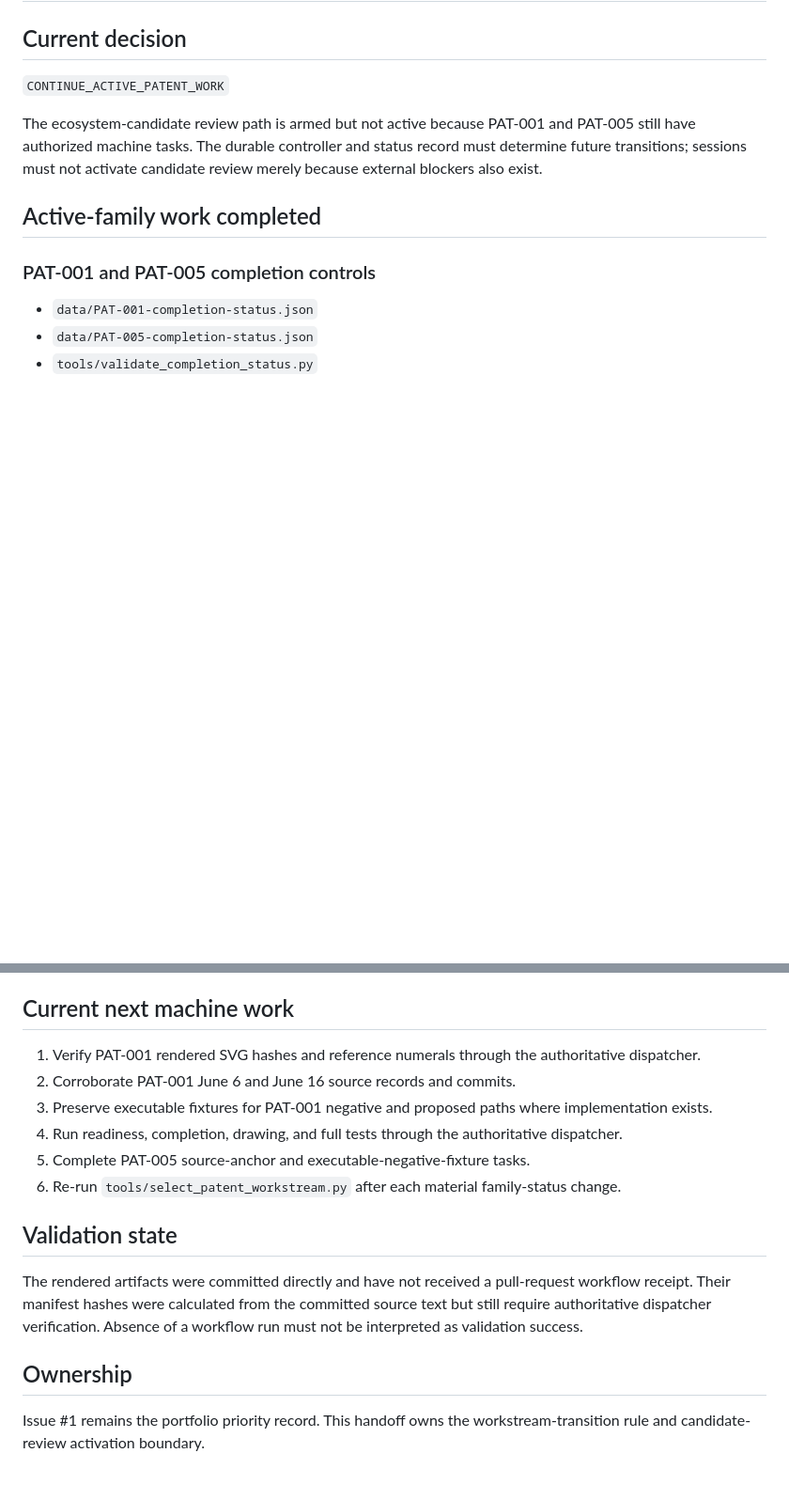
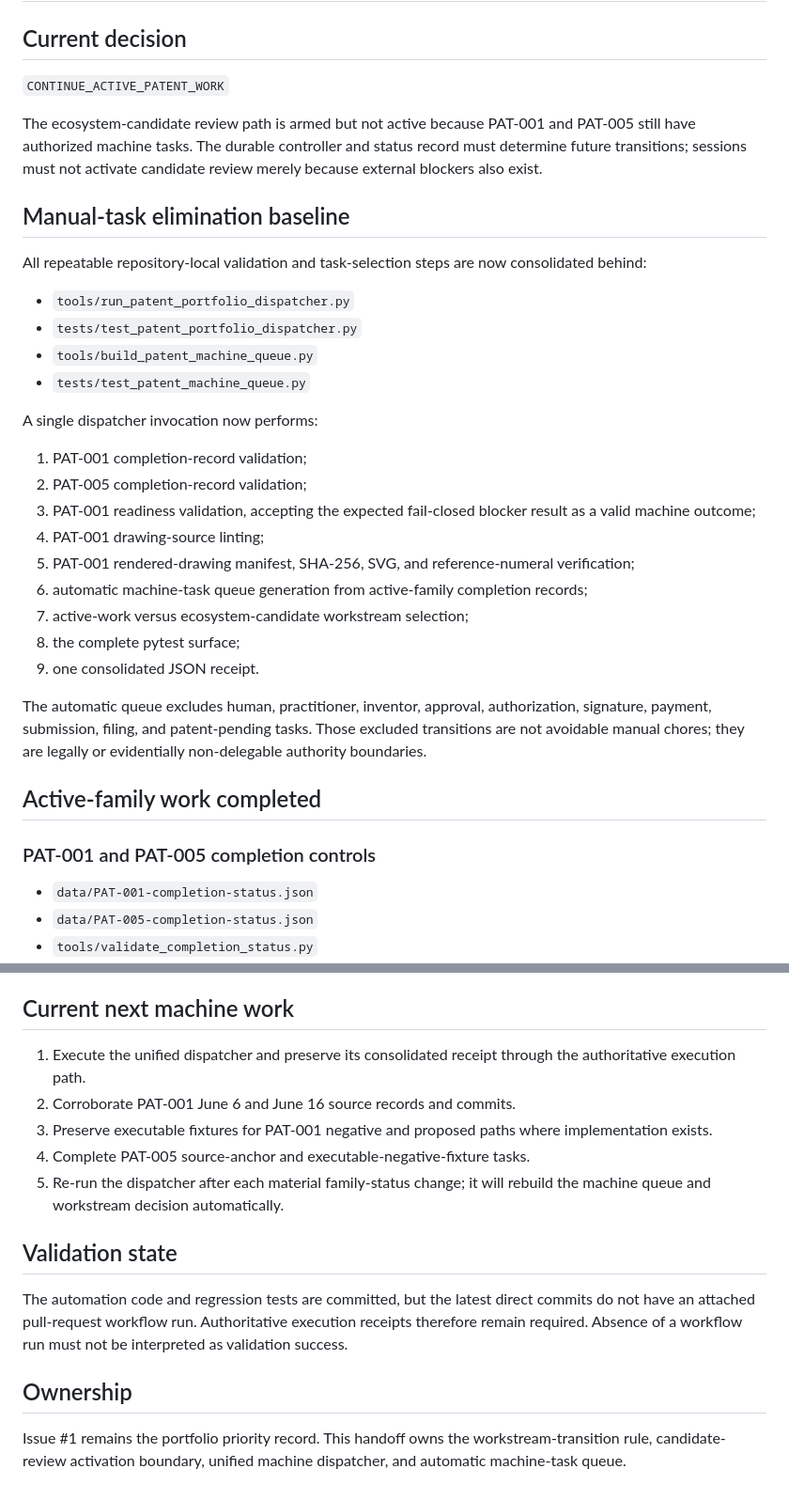
Before and after one commit to StegVerse-Labs/Patents, a Markdown page: continuation/PATENT_PORTFOLIO_TRANSITION_HANDOFF.md, 2 parts joined by grey strips. Shown at 94% size. Drawn GitHub-style; blank space fills up the shorter version.

Commit message:
Record patent automation and manual-task elimination controls

```diff
--- a/continuation/PATENT_PORTFOLIO_TRANSITION_HANDOFF.md
+++ b/continuation/PATENT_PORTFOLIO_TRANSITION_HANDOFF.md
@@ -5,6 +5,29 @@
 `CONTINUE_ACTIVE_PATENT_WORK`
 
 The ecosystem-candidate review path is armed but not active because PAT-001 and PAT-005 still have authorized machine tasks. The durable controller and status record must determine future transitions; sessions must not activate candidate review merely because external blockers also exist.
+
+## Manual-task elimination baseline
+
+All repeatable repository-local validation and task-selection steps are now consolidated behind:
+
+- `tools/run_patent_portfolio_dispatcher.py`
+- `tests/test_patent_portfolio_dispatcher.py`
+- `tools/build_patent_machine_queue.py`
+- `tests/test_patent_machine_queue.py`
+
+A single dispatcher invocation now performs:
+
+1. PAT-001 completion-record validation;
+2. PAT-005 completion-record validation;
+3. PAT-001 readiness validation, accepting the expected fail-closed blocker result as a valid machine outcome;
+4. PAT-001 drawing-source linting;
+5. PAT-001 rendered-drawing manifest, SHA-256, SVG, and reference-numeral verification;
+6. automatic machine-task queue generation from active-family completion records;
+7. active-work versus ecosystem-candidate workstream selection;
+8. the complete pytest surface;
+9. one consolidated JSON receipt.
+
+The automatic queue excludes human, practitioner, inventor, approval, authorization, signature, payment, submission, filing, and patent-pending tasks. Those excluded transitions are not avoidable manual chores; they are legally or evidentially non-delegable authority boundaries.
 
 ## Active-family work completed
 
@@ -61,17 +86,16 @@ A review cycle may inspect repositories and commits, identify technical mechanis
 
 ## Current next machine work
 
-1. Verify PAT-001 rendered SVG hashes and reference numerals through the authoritative dispatcher.
+1. Execute the unified dispatcher and preserve its consolidated receipt through the authoritative execution path.
 2. Corroborate PAT-001 June 6 and June 16 source records and commits.
 3. Preserve executable fixtures for PAT-001 negative and proposed paths where implementation exists.
-4. Run readiness, completion, drawing, and full tests through the authoritative dispatcher.
-5. Complete PAT-005 source-anchor and executable-negative-fixture tasks.
-6. Re-run `tools/select_patent_workstream.py` after each material family-status change.
+4. Complete PAT-005 source-anchor and executable-negative-fixture tasks.
+5. Re-run the dispatcher after each material family-status change; it will rebuild the machine queue and workstream decision automatically.
 
 ## Validation state
 
-The rendered artifacts were committed directly and have not received a pull-request workflow receipt. Their manifest hashes were calculated from the committed source text but still require authoritative dispatcher verification. Absence of a workflow run must not be interpreted as validation success.
+The automation code and regression tests are committed, but the latest direct commits do not have an attached pull-request workflow run. Authoritative execution receipts therefore remain required. Absence of a workflow run must not be interpreted as validation success.
 
 ## Ownership
 
-Issue #1 remains the portfolio priority record. This handoff owns the workstream-transition rule and candidate-review activation boundary.
+Issue #1 remains the portfolio priority record. This handoff owns the workstream-transition rule, candidate-review activation boundary, unified machine dispatcher, and automatic machine-task queue.
```
Also changed, not shown: other parts of continuation/PATENT_PORTFOLIO_TRANSITION_HANDOFF.md (+3 -1 lines).
